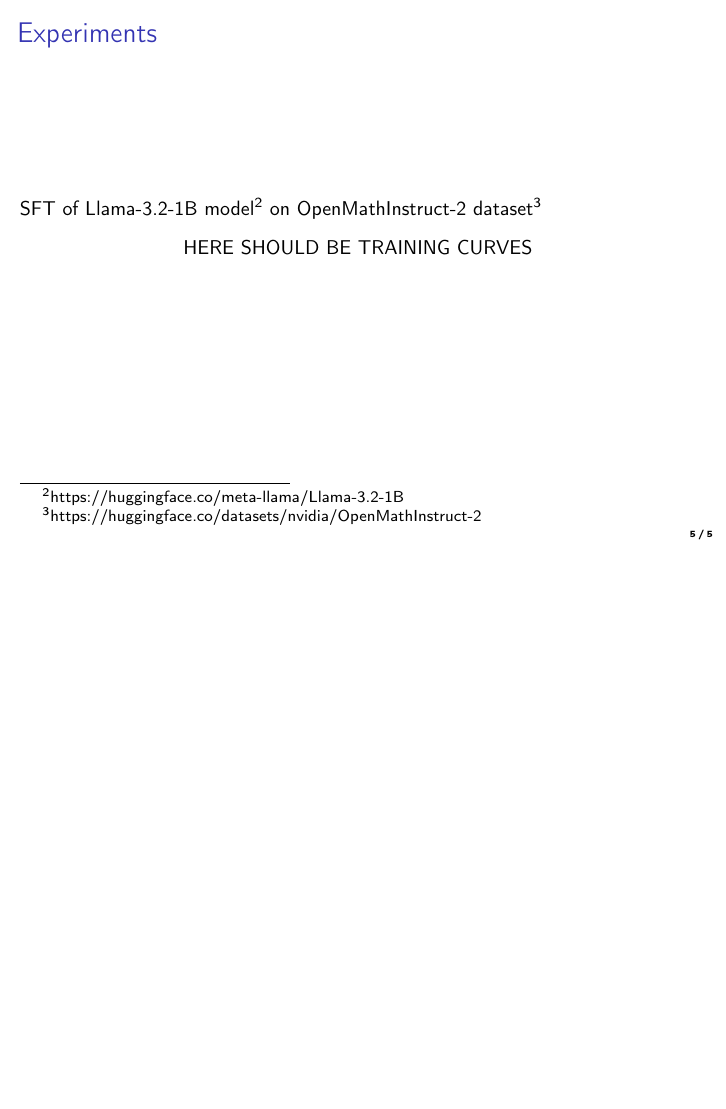
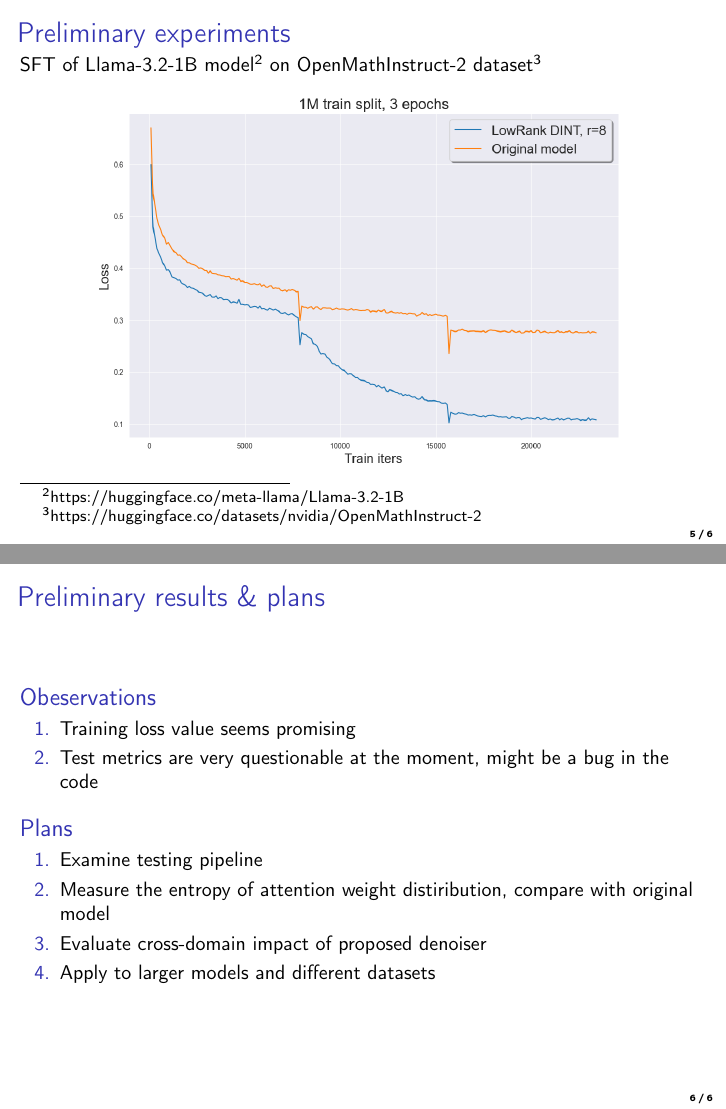
Before and after one commit to Wayfarer123/LowRankAttentionDenoising, LaTeX slides (slides/Low_rank_attention_denoising.tex): page 5 of 5 before the commit and pages 5 and 6 of 6 after it, the two joined at a grey line, the shorter picture padded with empty space. Compiled offline with pdfLaTeX.

Commit message:
slides finalized

```diff
--- a/slides/Low_rank_attention_denoising.tex
+++ b/slides/Low_rank_attention_denoising.tex
@@ -124,15 +124,32 @@
 
 
 \begin{frame}
-    \frametitle{Experiments}
+    \frametitle{Preliminary experiments}
+
     SFT of Llama-3.2-1B model\footnote{https://huggingface.co/meta-llama/Llama-3.2-1B} on OpenMathInstruct-2 dataset\footnote{https://huggingface.co/datasets/nvidia/OpenMathInstruct-2}
     \begin{center}
-        % \includegraphics[scale=0.35]{...}
-        HERE SHOULD BE TRAINING CURVES
+        \includegraphics[scale=0.35]{../images/Loss_1M_3epochs.png}
     \end{center}
 
 \end{frame}
 
+\begin{frame}
+    \frametitle{Preliminary results \& plans}
+    \begin{block}{Obeservations}
+        \begin{enumerate}
+            \item Training loss value seems promising
+            \item Test metrics are very questionable at the moment, might be a bug in the code
+        \end{enumerate}
+    \end{block}
+    \begin{block}{Plans}
+        \begin{enumerate}
+            \item Examine testing pipeline
+            \item Measure the entropy of attention weight distiribution, compare with original model
+            \item Evaluate cross-domain impact of proposed denoiser
+            \item Apply to larger models and different datasets
+        \end{enumerate}
+    \end{block}
+\end{frame}
 
 
 \end{document}
```
Also changed, not shown: images/Loss_1M_3epochs.png (added), slides/Low_rank_attention_denoising.pdf, 1 other file.
